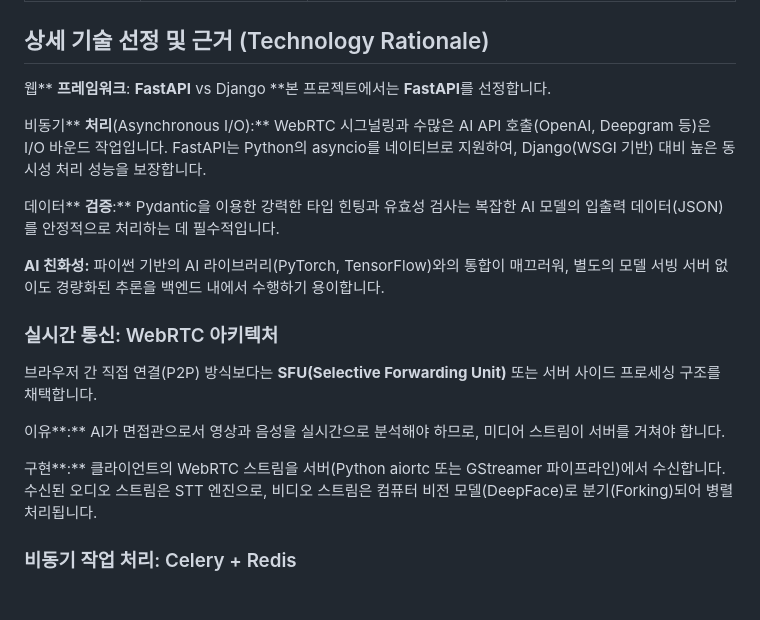
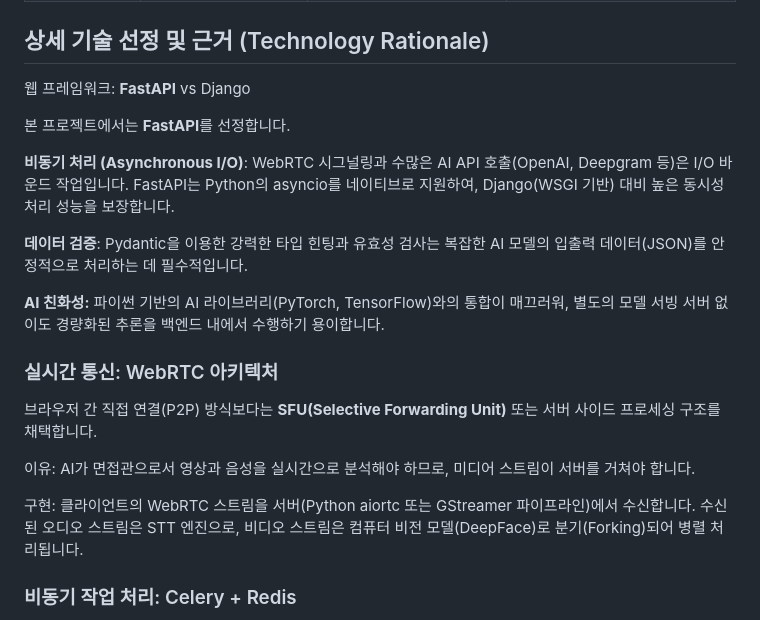
Before and after one commit to TaRang7248/big20_AI_Interview_simulation, a Markdown page: CSH/documents/소프트웨어 아키텍처 설계서 (SAD).md, the part around one of its changes. Drawn GitHub-style; blank space fills up the shorter version.

Commit message:
소프트웨어 아키텍처 설계서 내용 업데이트

```diff
--- a/CSH/documents/소프트웨어 아키텍처 설계서 (SAD).md
+++ b/CSH/documents/소프트웨어 아키텍처 설계서 (SAD).md
@@ -28,11 +25,13 @@
 
 ## 상세 기술 선정 및 근거 (Technology Rationale)
 
-웹** **프레임워크**: ****FastAPI**** vs Django **본 프로젝트에서는 **FastAPI**를 선정합니다.
+웹 프레임워크: ****FastAPI**** vs Django
 
-비동기** **처리**(Asynchronous I/O):** WebRTC 시그널링과 수많은 AI API 호출(OpenAI, Deepgram 등)은 I/O 바운드 작업입니다. FastAPI는 Python의 asyncio를 네이티브로 지원하여, Django(WSGI 기반) 대비 높은 동시성 처리 성능을 보장합니다.
+본 프로젝트에서는 **FastAPI**를 선정합니다.
 
-데이터** **검증**:** Pydantic을 이용한 강력한 타입 힌팅과 유효성 검사는 복잡한 AI 모델의 입출력 데이터(JSON)를 안정적으로 처리하는 데 필수적입니다.
+**비동기 처리 (Asynchronous I/O)**: WebRTC 시그널링과 수많은 AI API 호출(OpenAI, Deepgram 등)은 I/O 바운드 작업입니다. FastAPI는 Python의 asyncio를 네이티브로 지원하여, Django(WSGI 기반) 대비 높은 동시성 처리 성능을 보장합니다.
+
+**데이터 검증**: Pydantic을 이용한 강력한 타입 힌팅과 유효성 검사는 복잡한 AI 모델의 입출력 데이터(JSON)를 안정적으로 처리하는 데 필수적입니다.
 
 **AI **친화성**:** 파이썬 기반의 AI 라이브러리(PyTorch, TensorFlow)와의 통합이 매끄러워, 별도의 모델 서빙 서버 없이도 경량화된 추론을 백엔드 내에서 수행하기 용이합니다.
 
@@ -40,9 +39,9 @@
 
 브라우저 간 직접 연결(P2P) 방식보다는 **SFU(Selective Forwarding Unit)** 또는 서버 사이드 프로세싱 구조를 채택합니다.
 
-이유**:** AI가 면접관으로서 영상과 음성을 실시간으로 분석해야 하므로, 미디어 스트림이 서버를 거쳐야 합니다.
+이유: AI가 면접관으로서 영상과 음성을 실시간으로 분석해야 하므로, 미디어 스트림이 서버를 거쳐야 합니다.
 
-구현**:** 클라이언트의 WebRTC 스트림을 서버(Python aiortc 또는 GStreamer 파이프라인)에서 수신합니다. 수신된 오디오 스트림은 STT 엔진으로, 비디오 스트림은 컴퓨터 비전 모델(DeepFace)로 분기(Forking)되어 병렬 처리됩니다.
+구현: 클라이언트의 WebRTC 스트림을 서버(Python aiortc 또는 GStreamer 파이프라인)에서 수신합니다. 수신된 오디오 스트림은 STT 엔진으로, 비디오 스트림은 컴퓨터 비전 모델(DeepFace)로 분기(Forking)되어 병렬 처리됩니다.
 
 ### 비동기 작업 처리: Celery + Redis
 
```
Also changed, not shown: other parts of CSH/documents/소프트웨어 아키텍처 설계서 (SAD).md (+2 -5 lines).
